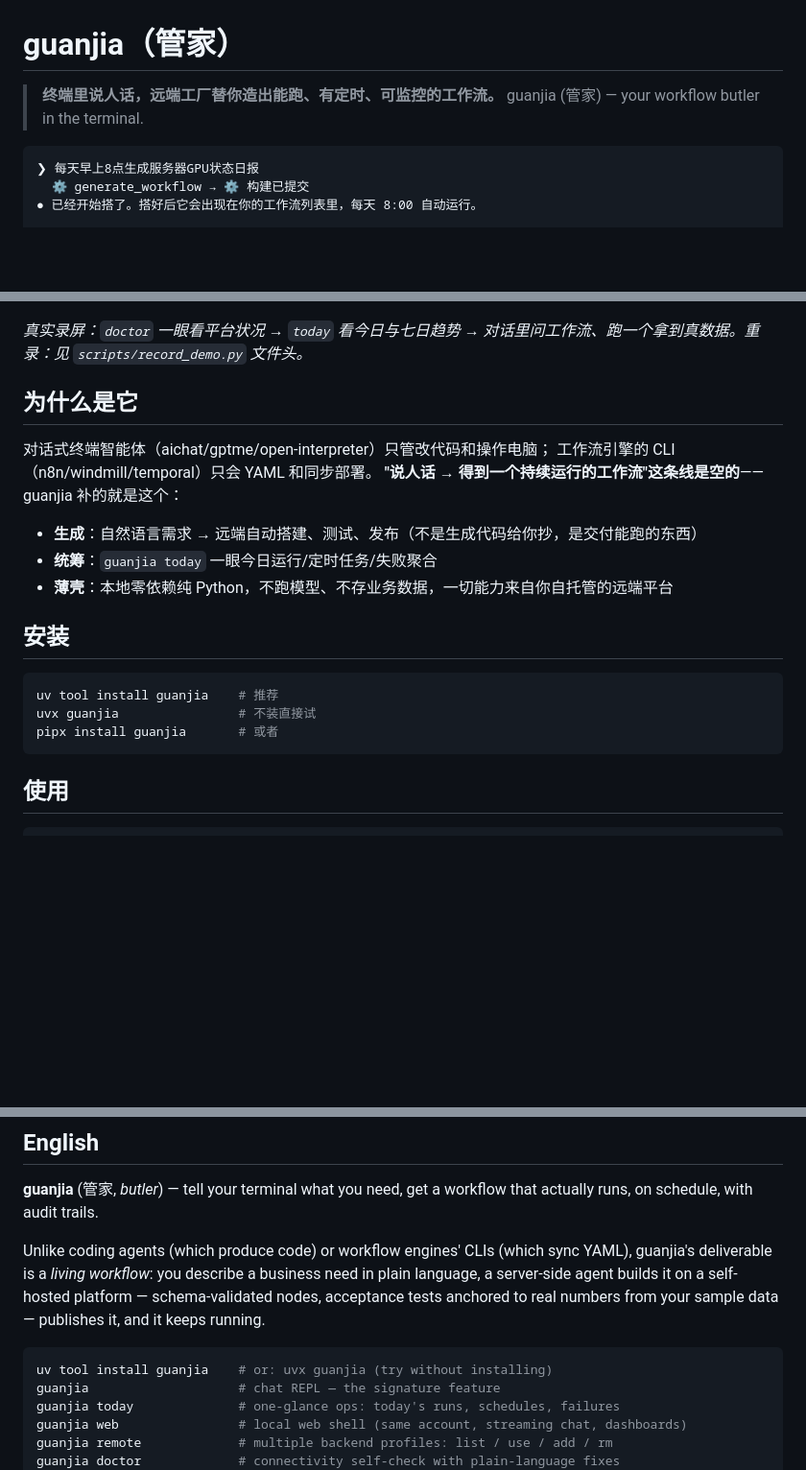
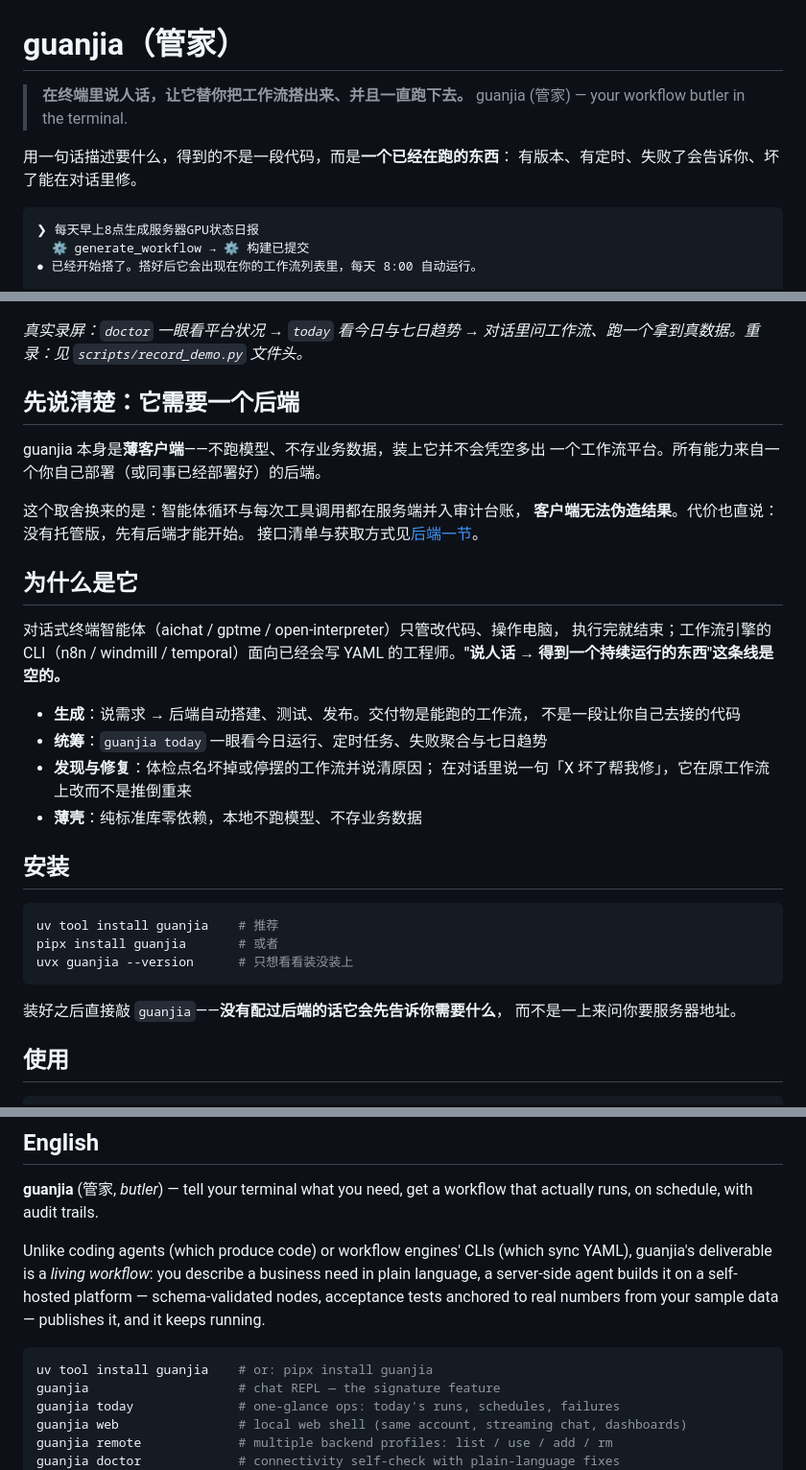
Before and after one commit to FlashBlank7/WorksflowManagerDemo, a Markdown page: README.md, 3 parts joined by grey strips. Shown at 96% size. GitHub-like rendering; blank space fills up the shorter version.

Commit message:
README 首屏重写：先说清代价，别给空头承诺
三个问题：
1. 「uvx guanjia # 不装直接试」是空头承诺——没有后端什么都试不了，
   而这句就在第一个可操作的代码块里。社区读者照着敲、发现跑不起来，
   信任就没了。中英三处全部清掉，换成 uvx guanjia --version（只验证装没装上）
2. 「需要自托管后端」这个前提要读到第 60 行才出现，等于让人装完才发现。
   现在是紧跟示例的第一节「先说清楚：它需要一个后端」，
   并把取舍讲明白：换来客户端无法伪造结果，代价是没有托管版
3. 「远端工厂」是内部说法，读者不知道指什么——改成直白的「后端」

同时把首句从「我们造了什么」改成「它替你做什么」：
用一句话描述要什么，得到的不是一段代码，而是一个已经在跑的东西——
有版本、有定时、失败了会告诉你、坏了能在对话里修。

「为什么是它」补上发现与修复这条（体检 + 对话内修复），
那是与 n8n/aichat 真正拉开距离的地方，此前没写进首屏。

Co-Authored-By: Claude Fable 5 <noreply@anthropic.com>

````diff
--- a/README.md
+++ b/README.md
@@ -1,7 +1,10 @@
 # guanjia（管家）
 
-> **终端里说人话，远端工厂替你造出能跑、有定时、可监控的工作流。**
+> **在终端里说人话，让它替你把工作流搭出来、并且一直跑下去。**
 > guanjia (管家) — your workflow butler in the terminal.
+
+用一句话描述要什么，得到的不是一段代码，而是**一个已经在跑的东西**：
+有版本、有定时、失败了会告诉你、坏了能在对话里修。
 
 ```text
 ❯ 每天早上8点生成服务器GPU状态日报
@@ -17,23 +20,38 @@
 
 *真实录屏：`doctor` 一眼看平台状况 → `today` 看今日与七日趋势 → 对话里问工作流、跑一个拿到真数据。重录：见 `scripts/record_demo.py` 文件头。*
 
+## 先说清楚：它需要一个后端
+
+guanjia 本身是**薄客户端**——不跑模型、不存业务数据，装上它并不会凭空多出
+一个工作流平台。所有能力来自一个你自己部署（或同事已经部署好）的后端。
+
+这个取舍换来的是：智能体循环与每次工具调用都在服务端并入审计台账，
+**客户端无法伪造结果**。代价也直说：没有托管版，先有后端才能开始。
+接口清单与获取方式见[后端一节](#后端它连的是什么)。
+
 ## 为什么是它
 
-对话式终端智能体（aichat/gptme/open-interpreter）只管改代码和操作电脑；
-工作流引擎的 CLI（n8n/windmill/temporal）只会 YAML 和同步部署。
-**"说人话 → 得到一个持续运行的工作流"这条线是空的**——guanjia 补的就是这个：
+对话式终端智能体（aichat / gptme / open-interpreter）只管改代码、操作电脑，
+执行完就结束；工作流引擎的 CLI（n8n / windmill / temporal）面向已经会写
+YAML 的工程师。**"说人话 → 得到一个持续运行的东西"这条线是空的。**
 
-- **生成**：自然语言需求 → 远端自动搭建、测试、发布（不是生成代码给你抄，是交付能跑的东西）
-- **统筹**：`guanjia today` 一眼今日运行/定时任务/失败聚合
-- **薄壳**：本地零依赖纯 Python，不跑模型、不存业务数据，一切能力来自你自托管的远端平台
+- **生成**：说需求 → 后端自动搭建、测试、发布。交付物是能跑的工作流，
+  不是一段让你自己去接的代码
+- **统筹**：`guanjia today` 一眼看今日运行、定时任务、失败聚合与七日趋势
+- **发现与修复**：体检点名坏掉或停摆的工作流并说清原因；
+  在对话里说一句「X 坏了帮我修」，它在原工作流上改而不是推倒重来
+- **薄壳**：纯标准库零依赖，本地不跑模型、不存业务数据
 
 ## 安装
 
 ```bash
 uv tool install guanjia    # 推荐
-uvx guanjia                # 不装直接试
 pipx install guanjia       # 或者
+uvx guanjia --version      # 只想看看装没装上
 ```
+
+装好之后直接敲 `guanjia`——**没有配过后端的话它会先告诉你需要什么**，
+而不是一上来问你要服务器地址。
 
 ## 使用
 
@@ -142,7 +160,7 @@ need in plain language, a server-side agent builds it on a self-hosted platform
 sample data — publishes it, and it keeps running.
 
 ```bash
-uv tool install guanjia    # or: uvx guanjia (try without installing)
+uv tool install guanjia    # or: pipx install guanjia
 guanjia                    # chat REPL — the signature feature
 guanjia today              # one-glance ops: today's runs, schedules, failures
 guanjia web                # local web shell (same account, streaming chat, dashboards)
````
Also changed, not shown: README.en.md (+19 -4 lines).
